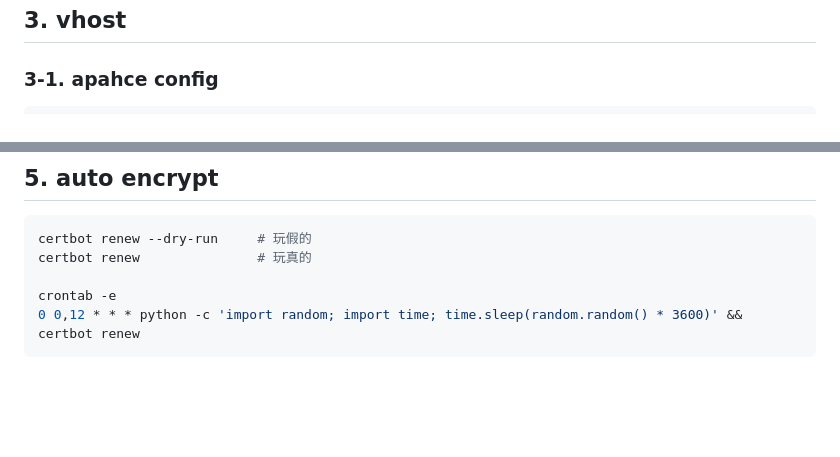
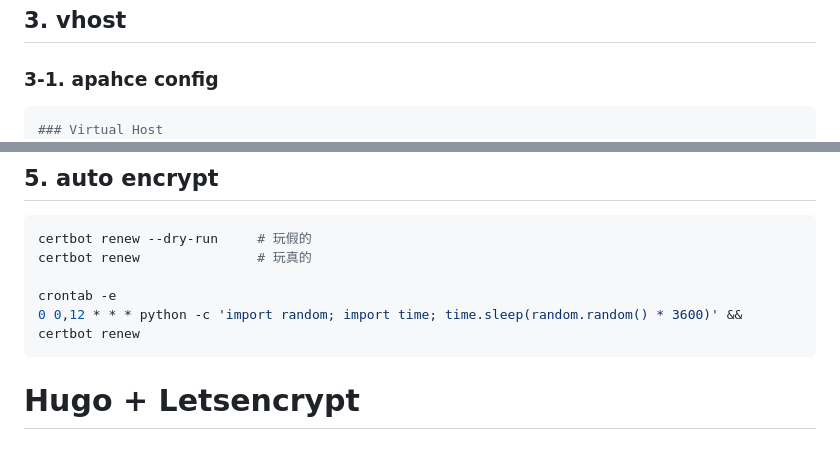
Before and after one commit to leo0961325/documentation-notes, a Markdown page: network/web server/ssl.md, 2 parts joined by grey strips. Drawn GitHub-style; blank space fills up the shorter version.

````diff
--- a/network/web server/ssl.md
+++ b/network/web server/ssl.md
@@ -56,6 +56,7 @@ yum install -y python2-certbot-apache
 ### 3-1. apahce config
 
 ```conf
+### Virtual Host
 <VirtualHost *:80>
     DocumentRoot    /srv/demo/www
     ServerName      demo.youwillneverknow.com
@@ -230,3 +231,5 @@ certbot renew               # 玩真的
 crontab -e
 0 0,12 * * * python -c 'import random; import time; time.sleep(random.random() * 3600)' && certbot renew
 ```
+
+# Hugo + Letsencrypt
````
Also changed, not shown: linux/tree.md (+8 -1 lines), network/dns.md (+18 -0 lines), img/A與CNAME.png (added).
